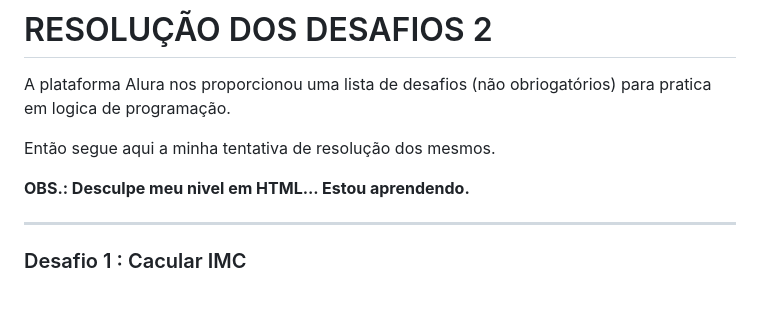
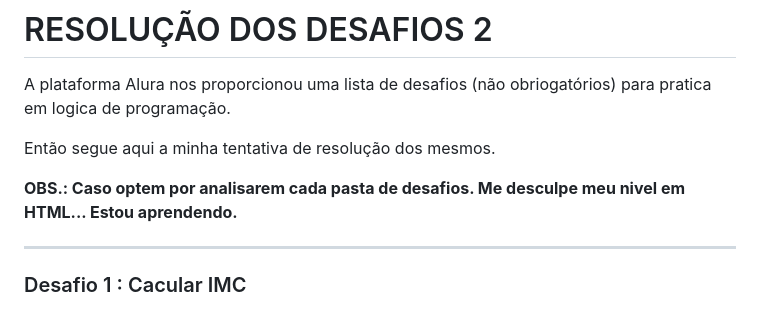
Before and after one commit to Wils03/desafio-2-Alura, a Markdown page: README.MD, the part around the change. Drawn GitHub-style.

Commit message:
Doc: Update README.MD

```diff
--- a/README.MD
+++ b/README.MD
@@ -4,7 +4,7 @@ A plataforma Alura nos proporcionou uma lista de desafios (não obriogatórios)
 
 Então segue aqui a minha tentativa de resolução dos mesmos.
 
-**OBS.: Desculpe meu nivel em HTML... Estou aprendendo.**
+**OBS.: Caso optem por analisarem cada pasta de desafios. Me desculpe meu nivel em HTML... Estou aprendendo.**
 ***
 ### Desafio 1 : Cacular IMC
 1. Crie uma função que calcule o índice de massa corporal (IMC) de uma pessoa, a partir de sua altura, em metros, e peso, em quilogramas, que serão recebidos como parâmetro:
```
